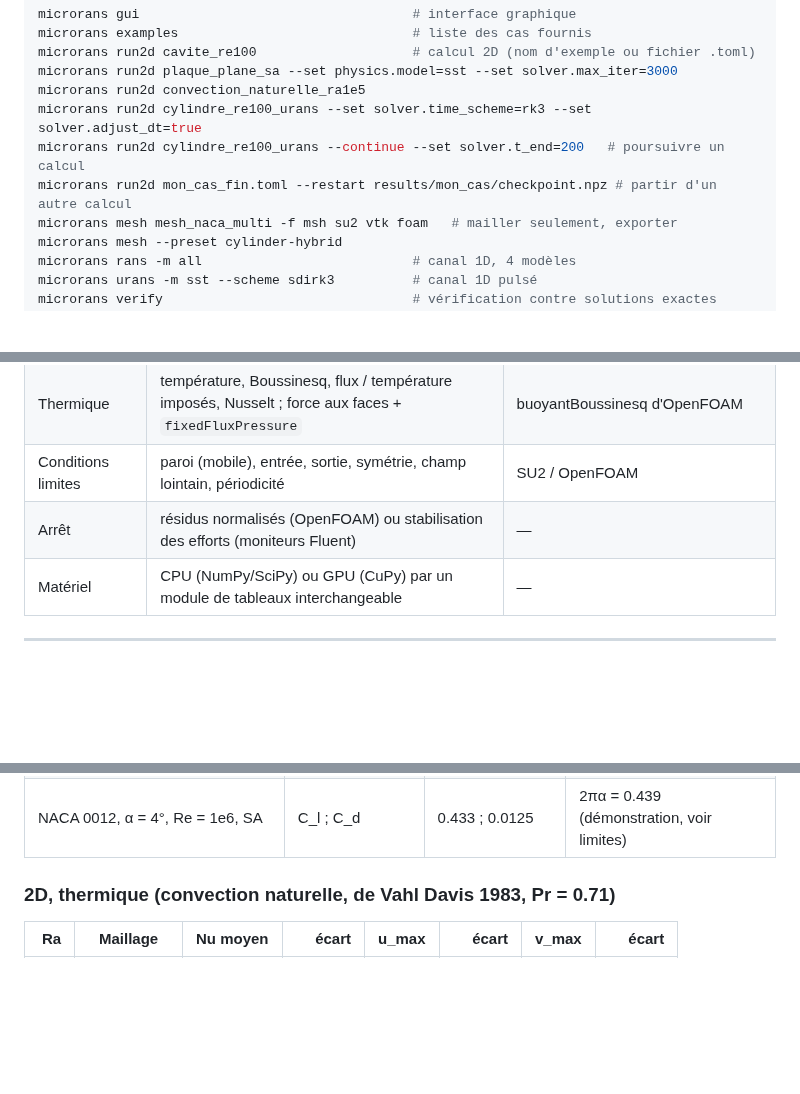
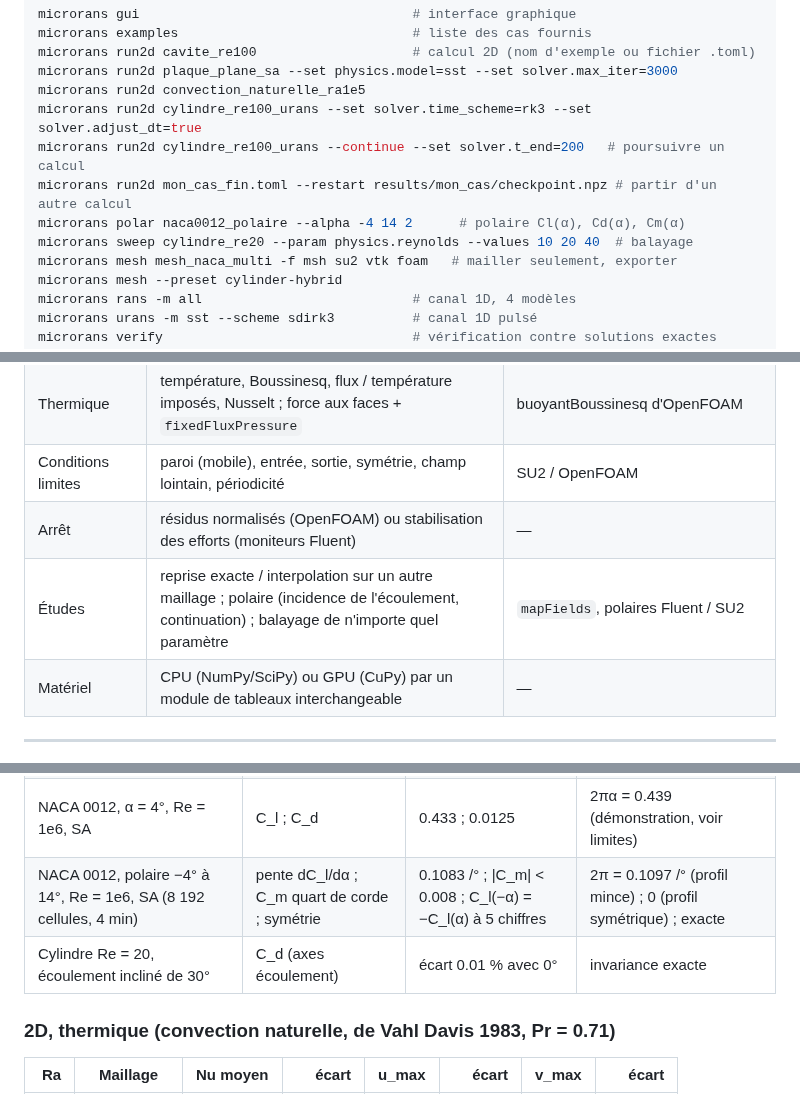
Before and after one commit to Kayoouu/Microrans, a Markdown page: README.md, 3 parts joined by grey strips. Drawn GitHub-style; blank space fills up the shorter version.

```diff
--- a/README.md
+++ b/README.md
@@ -77,6 +77,8 @@ microrans run2d convection_naturelle_ra1e5
 microrans run2d cylindre_re100_urans --set solver.time_scheme=rk3 --set solver.adjust_dt=true
 microrans run2d cylindre_re100_urans --continue --set solver.t_end=200   # poursuivre un calcul
 microrans run2d mon_cas_fin.toml --restart results/mon_cas/checkpoint.npz # partir d'un autre calcul
+microrans polar naca0012_polaire --alpha -4 14 2      # polaire Cl(α), Cd(α), Cm(α)
+microrans sweep cylindre_re20 --param physics.reynolds --values 10 20 40  # balayage
 microrans mesh mesh_naca_multi -f msh su2 vtk foam   # mailler seulement, exporter
 microrans mesh --preset cylinder-hybrid
 microrans rans -m all                           # canal 1D, 4 modèles
@@ -151,6 +159,7 @@ API Python : `from microrans.fv2d import Solver2D, Settings`, `from microrans.me
 | Thermique | température, Boussinesq, flux / température imposés, Nusselt ; force aux faces + `fixedFluxPressure` | buoyantBoussinesq d'OpenFOAM |
 | Conditions limites | paroi (mobile), entrée, sortie, symétrie, champ lointain, périodicité | SU2 / OpenFOAM |
 | Arrêt | résidus normalisés (OpenFOAM) ou stabilisation des efforts (moniteurs Fluent) | — |
+| Études | reprise exacte / interpolation sur un autre maillage ; polaire (incidence de l'écoulement, continuation) ; balayage de n'importe quel paramètre | `mapFields`, polaires Fluent / SU2 |
 | Matériel | CPU (NumPy/SciPy) ou GPU (CuPy) par un module de tableaux interchangeable | — |
 
 ---
@@ -288,6 +297,8 @@ maillage et la préparation restent sur CPU.
 | idem, **lois de paroi**, y⁺ ≈ 90 (2 688 cellules), SA / SST / k-ω | C_f(x = 0.97) | 0.00278 / 0.00273 / 0.00288 | idem |
 | Canal Re_τ = 2000, **lois de paroi**, 1re cellule à y⁺ ≈ 50 (24 cellules), SA / SST / k-ω | U_b / U_b résolu (1D, y⁺ = 0.2) | −2.3 % / +3.5 % / −0.5 % | même modèle résolu ; y⁺ ≈ 25 : −3.6 / +4.8 / −0.3 % |
 | NACA 0012, α = 4°, Re = 1e6, SA | C_l ; C_d | 0.433 ; 0.0125 | 2πα = 0.439 (démonstration, voir limites) |
+| NACA 0012, polaire −4° à 14°, Re = 1e6, SA (8 192 cellules, 4 min) | pente dC_l/dα ; C_m quart de corde ; symétrie | 0.1083 /° ; \|C_m\| < 0.008 ; C_l(−α) = −C_l(α) à 5 chiffres | 2π = 0.1097 /° (profil mince) ; 0 (profil symétrique) ; exacte |
+| Cylindre Re = 20, écoulement incliné de 30° | C_d (axes écoulement) | écart 0.01 % avec 0° | invariance exacte |
 
 ### 2D, thermique (convection naturelle, de Vahl Davis 1983, Pr = 0.71)
 
```
Also changed, not shown: other parts of README.md (+13 -0 lines), docs/polaire_naca0012_sa.png (added), 8 other files.
